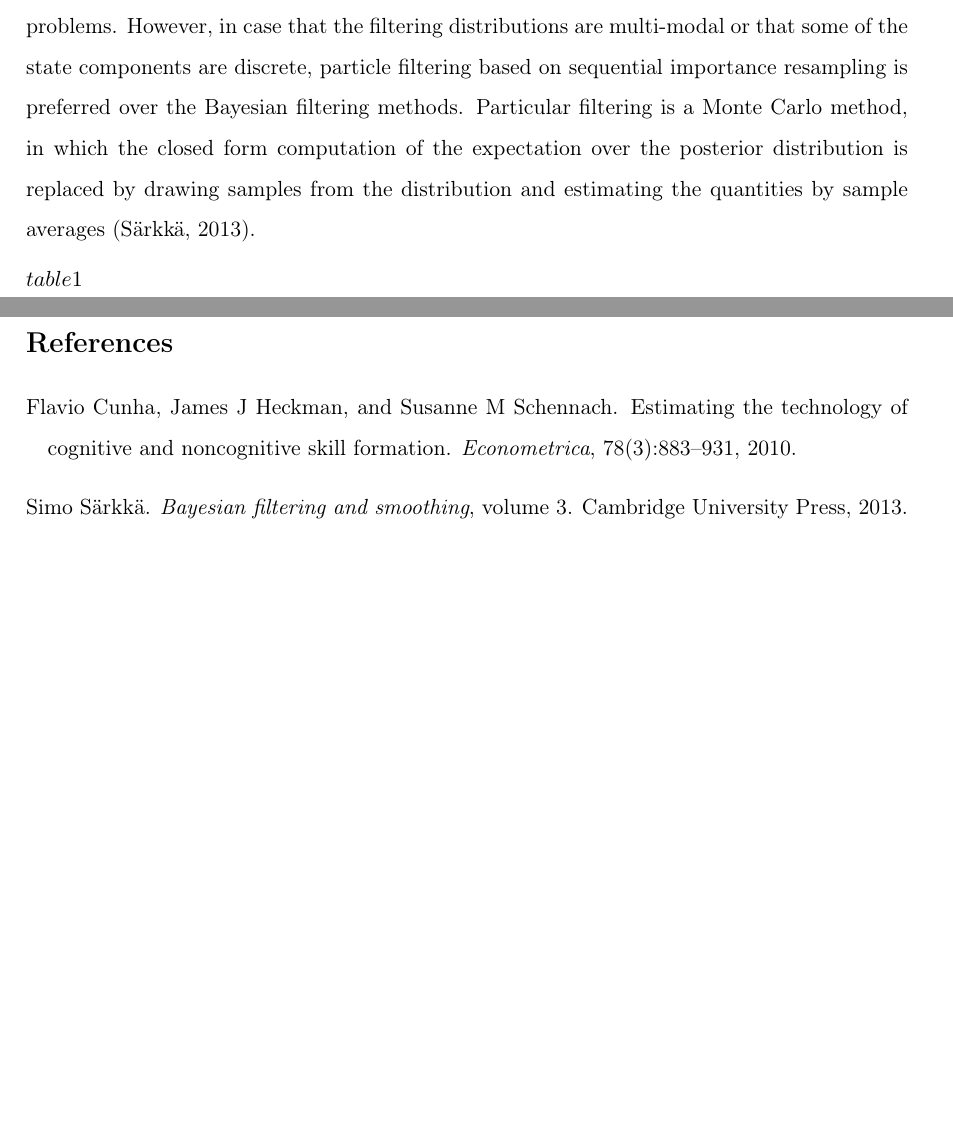
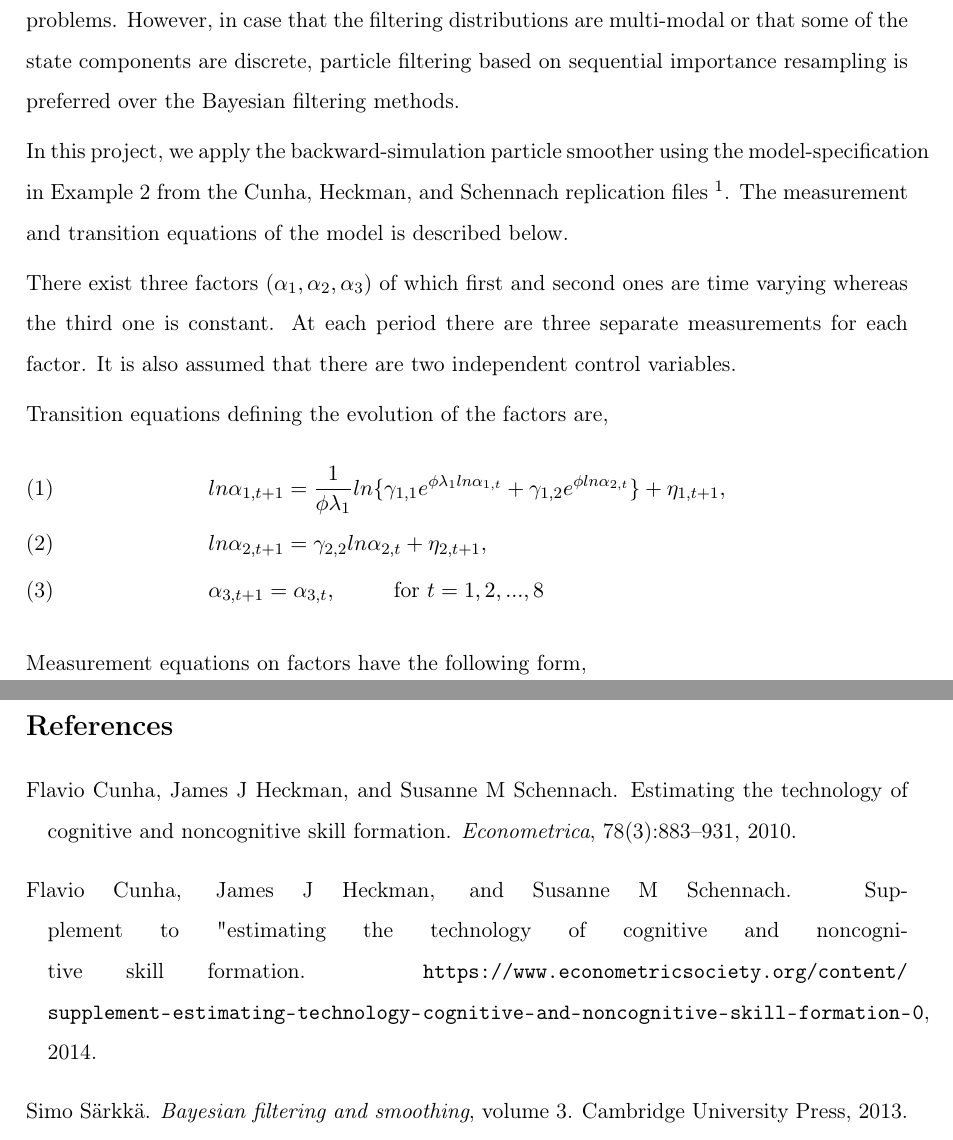
Before and after one commit to rabenstefan/epp1819, a LaTeX paper (src/paper/research_paper.tex): two parts of pages 2 and 3 of 3, joined at a grey line, cut so that both start at the same text, the shorter picture padded with empty space. Compiled offline with pdfLaTeX.

Commit message:
Continued latex file.

```diff
--- a/src/paper/research_paper.tex
+++ b/src/paper/research_paper.tex
@@ -68,4 +68,14 @@
 \section{Introduction} % (fold)
 \label{sec:introduction}
 
-Filtering methods are widely used tools to estimate unobserved states of dynamic systems from noisy observed measurements. Gaussian approximations are preferred in many filtering problems. However, in case that the filtering distributions are multi-modal or that some of the state components are discrete, particle filtering based on sequential importance resampling is preferred over the Bayesian filtering methods. Particular filtering is a Monte Carlo method, in which the closed form computation of the expectation over the posterior distribution is replaced by drawing samples from the distribution and estimating the quantities by sample averages (Särkkä, 2013)\nocite{sarkka2013}. \par
+Filtering methods are widely used tools to estimate unobserved states of dynamic systems from noisy observed measurements. Gaussian approximations are preferred in many filtering problems. However, in case that the filtering distributions are multi-modal or that some of the state components are discrete, particle filtering based on sequential importance resampling is preferred over the Bayesian filtering methods\nocite{sarkka2013}. \par
+In this project, we apply the backward-simulation particle smoother using the model-specification in Example 2 from the Cunha, Heckman, and Schennach replication files \footnote{The link to replication files is provided here \citep{chs_rep}}. The measurement and transition equations of the model is described below. \par
+There exist three factors ($\alpha_1, \alpha_2, \alpha_3$) of which first and second ones are time varying whereas the third one is constant. At each period there are three separate measurements for each factor. It is also assumed that there are two independent control variables.  \par
+Transition equations defining the evolution of the factors are,
+\begin{align}
+& ln\alpha_{1, t+1}  = \displaystyle \frac{1}{\phi \lambda_1} ln \{ \gamma_{1, 1} e^{\phi \lambda_1 ln\alpha_{1, t}} + \gamma_{1, 2}  e^{\phi ln\alpha_{2, t}} \} + \eta_{1, t+1}, \\
+& ln\alpha_{2, t+1} = \gamma_{2, 2} ln\alpha_{2, t} + \eta_{2, t+1}, \\
+& \alpha_{3,t+1} = \alpha_{3,t}, \hspace{1cm} \text{for $t=1, 2, ..., 8$}
+\end{align}
+Measurement equations on factors have the following form,
+\begin{align*}
@@ -72,7 +85,7 @@ Filtering methods are widely used tools to estimate unobserved states of dynamic
 
 
 
-$table1
+
 
 
 
```
Also changed, not shown: src/paper/refs.bib (+7 -0 lines), src/paper/research_paper.tex (3 more changed lines).
